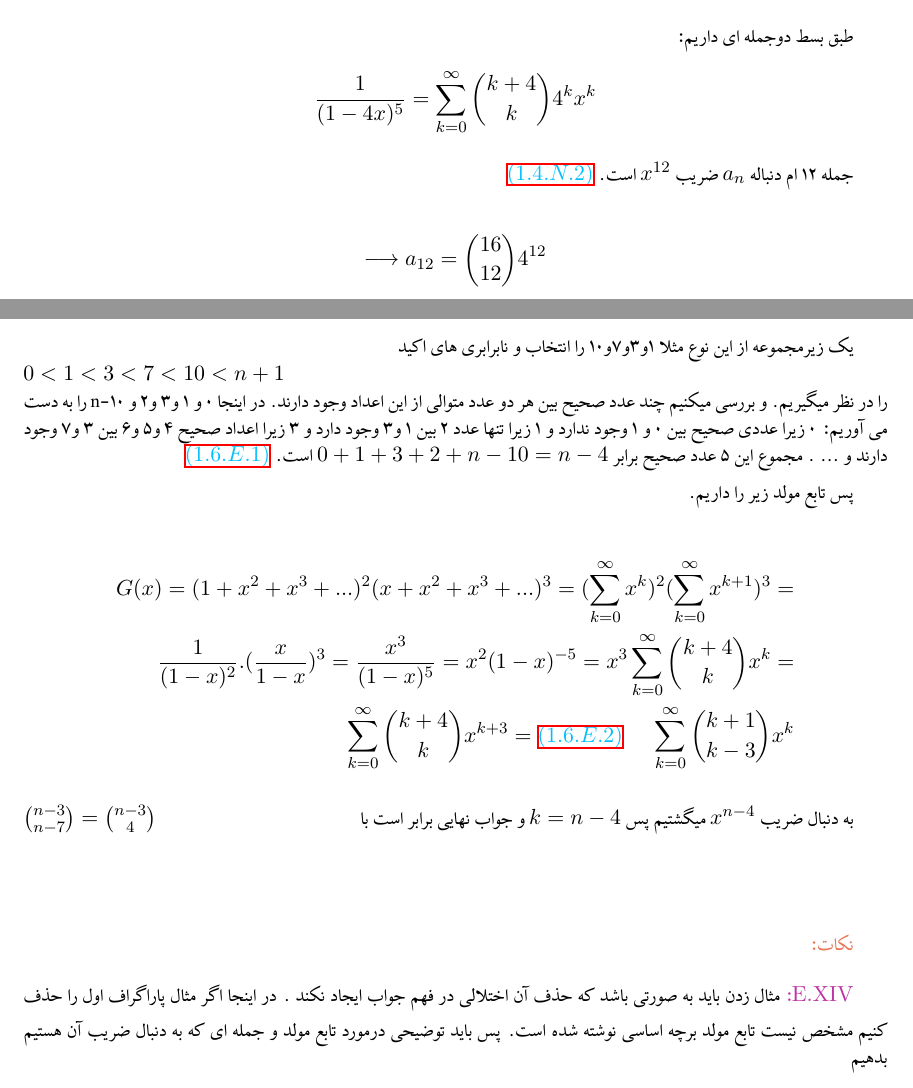
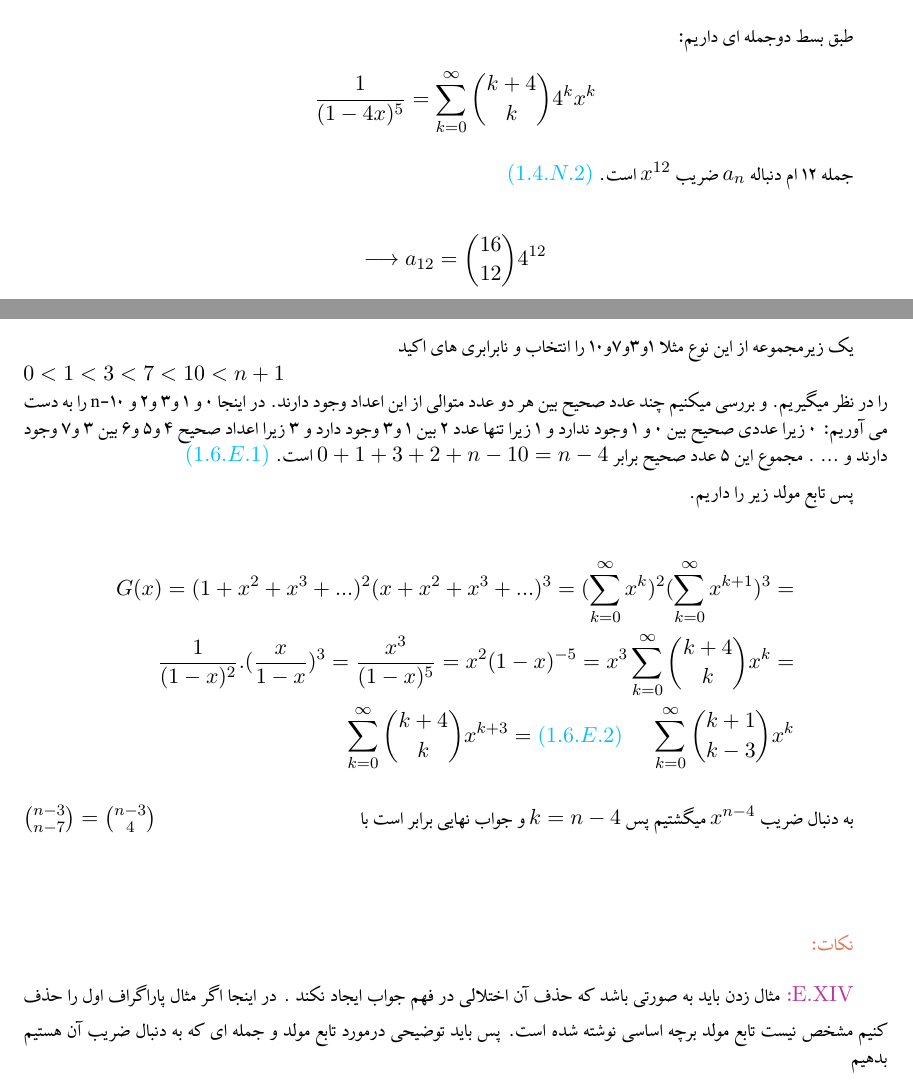
Before and after one commit to soudabemhashemi/Common-Mistakes-in-Discrete-Mathematics, a LaTeX document (h2wp.tex): two parts of pages 5 and 8 of 11, joined at a grey line, cut so that both start at the same text. Compiled offline with XeLaTeX.

Commit message:
Add files via upload

```diff
--- a/h2wp.tex
+++ b/h2wp.tex
@@ -204,7 +204,7 @@ $(1-4x)^{-5}$
   ضریب
   $ x ^ {12} $
   است.
-$ \hyperref[sec:2]{\textcolor{capri}{(1.4.N.2)}}  $
+$ {\textcolor{capri}{(1.4.N.2)}}  $
 
 \begin{align*}
   \longrightarrow a_{12} = \binom{16}{12} 4 ^ {12}
@@ -302,12 +302,12 @@ $$\binom{16}{12} (4)^{12}$$
    مجموع این ۵ عدد صحیح برابر
    $ 0 + 1 + 3 + 2 + n-10 = n-4 $
      است.
-     $ \hyperref[sec:1]{\textcolor{capri}{(1.6.E.1)}}  $
+     $ {\textcolor{capri}{(1.6.E.1)}}  $
 
     پس تابع مولد زیر را داریم.
 
    \begin{align*}
-   G(x) = ( 1 + x^2 + x^3 + ...)^2 (x + x^2 + x^3 + ...)^3 = ( \sum_{k = 0}^{\infty} x^k)^2 ( \sum_{k = 0}^{\infty} x^{k+1})^3 =\\ \frac{1}{(1-x)^2} . (\frac{x}{1-x})^3 = \frac{x^3 }{(1-x)^5} = x^2 (1-x)^{-5} = x^3 \sum_{k=0}^{\infty} \binom{k+4}{k} x ^ k =\\ \sum_{k=0}^{\infty} \binom{k+4}{k} x^{k+3} = \hyperref[sec:2]{\textcolor{capri}{(1.6.E.2)}}\ref{n14}  \hspace{0.5 cm} \sum_{k=0}^{\infty}\binom{k+1}{k-3} x^k
+   G(x) = ( 1 + x^2 + x^3 + ...)^2 (x + x^2 + x^3 + ...)^3 = ( \sum_{k = 0}^{\infty} x^k)^2 ( \sum_{k = 0}^{\infty} x^{k+1})^3 =\\ \frac{1}{(1-x)^2} . (\frac{x}{1-x})^3 = \frac{x^3 }{(1-x)^5} = x^2 (1-x)^{-5} = x^3 \sum_{k=0}^{\infty} \binom{k+4}{k} x ^ k =\\ \sum_{k=0}^{\infty} \binom{k+4}{k} x^{k+3} = {\textcolor{capri}{(1.6.E.2)}} \hspace{0.5 cm} \sum_{k=0}^{\infty}\binom{k+1}{k-3} x^k
 \end{align*}
 
       به دنبال ضریب
@@ -321,6 +321,6 @@ $$\binom{16}{12} (4)^{12}$$
 
 \notes
 
-\Enote\label{n13}
+\Enote\label{n14}
   مثال زدن باید به صورتی باشد که حذف آن اختلالی در فهم جواب ایجاد نکند . در اینجا اگر مثال پاراگراف اول را حذف کنیم مشخص نیست تابع مولد برچه اساسی نوشته شده است. پس باید توضیحی درمورد تابع مولد و جمله ای که به دنبال ضریب آن هستیم بدهیم \label{sec:1}
 
```
Also changed, not shown: h2wp.pdf, h2wp.tex (12 more changed lines).
